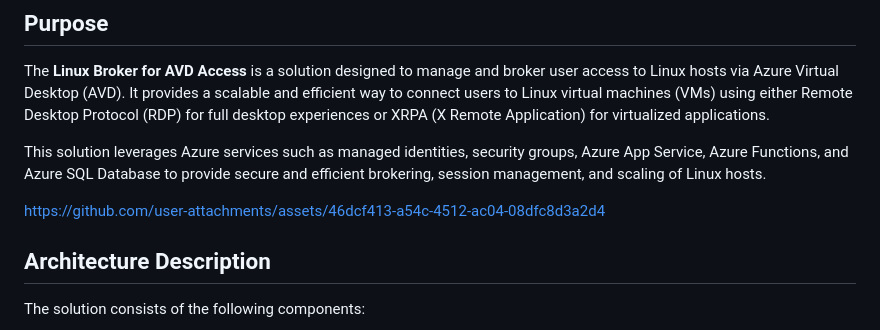
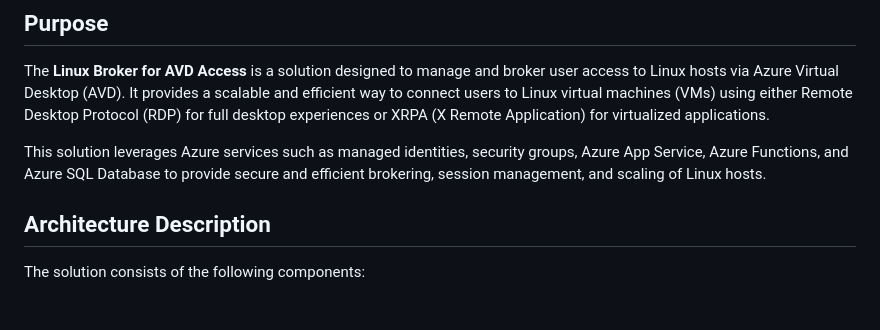
Before and after one commit to microsoft/LinuxBrokerForAVDAccess, a Markdown page: README.md, the part around the change. Rendered like a GitHub page; blank space fills up the shorter version.

```diff
--- a/README.md
+++ b/README.md
@@ -8,7 +8,6 @@ The **Linux Broker for AVD Access** is a solution designed to manage and broker
 
 This solution leverages Azure services such as managed identities, security groups, Azure App Service, Azure Functions, and Azure SQL Database to provide secure and efficient brokering, session management, and scaling of Linux hosts.
 
-https://github.com/user-attachments/assets/46dcf413-a54c-4512-ac04-08dfc8d3a2d4
 
 ## Architecture Description
 
```
